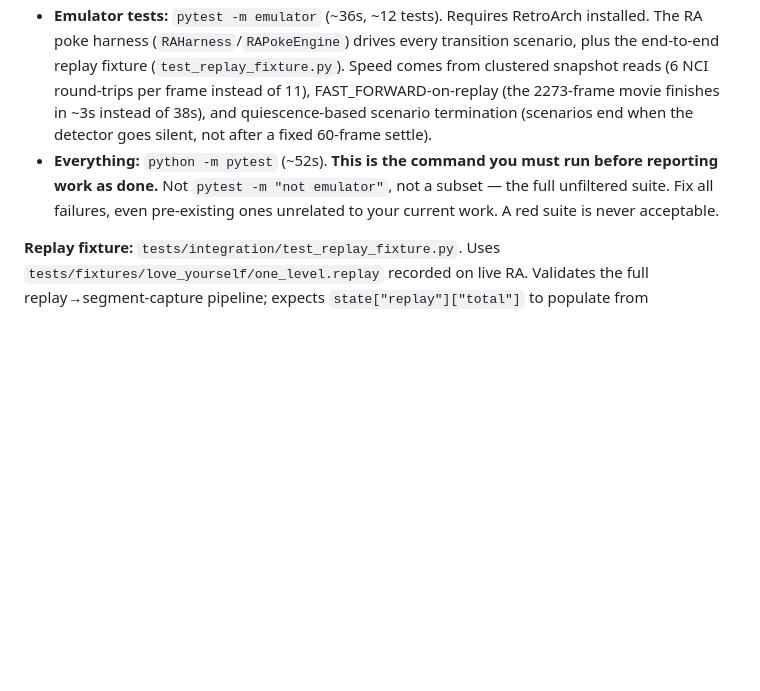
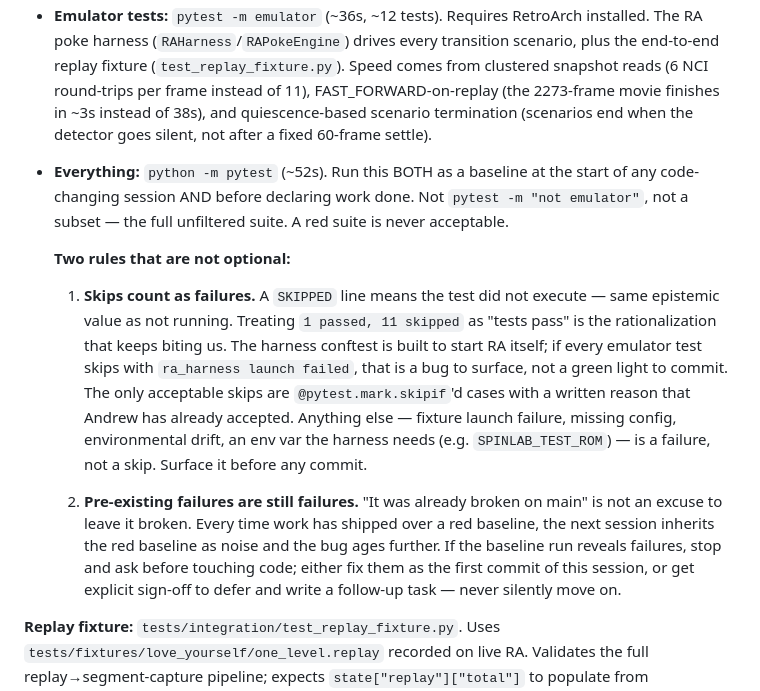
Before and after one commit to amcknight/spinlab, a Markdown page: CLAUDE.md, the part around the change. GitHub-like rendering; blank space fills up the shorter version.

Commit message:
docs: strengthen test-baseline rules + record CF1' plan and harness findings
Two CLAUDE.md additions to the Testing section:

  1. **Skips count as failures.** SKIPPED is not "passed" — surface harness
     launch failures and missing env vars instead of treating them as green.
  2. **Pre-existing failures are still failures.** Baseline run at session
     start; stop and ask before deferring red baselines.

The trigger: the post-trivial-batch baseline run with SPINLAB_TEST_ROM set
revealed 4 long-standing failing emulator transition tests on main
(test_checkpoint_cold_spawn, test_key_exit, test_multiple_checkpoints,
test_same_frame_exit_entrance — the last emits 12 entrances for one
same-frame transition). They were being silently masked by the harness's
pytest.skip on launch failure when the default rom glob picked a ROM that
hit FRAMEADVANCE deep-freeze.

Scan file (2026-05-14-improve.md) updated to record these in a new
"Test infrastructure findings" section so they're tracked as backlog,
not papered over.

Also lands the CF1' plan (2026-05-14-type-event-boundary.md) for the
medium-tier handoff picked this session.

Co-Authored-By: Claude Opus 4.7 <noreply@anthropic.com>

```diff
--- a/CLAUDE.md
+++ b/CLAUDE.md
@@ -24,7 +24,13 @@ Two markers, two suites:
 
 - **Fast tests:** `pytest -m "not emulator"` (~16s, ~790 tests). The default workhorse — runs after every code change. Includes the frontend smoke tests, which require `cd frontend && npm run build` first and a Playwright Chromium install (no `frontend` marker — the environment is assumed).
 - **Emulator tests:** `pytest -m emulator` (~36s, ~12 tests). Requires RetroArch installed. The RA poke harness (`RAHarness`/`RAPokeEngine`) drives every transition scenario, plus the end-to-end replay fixture (`test_replay_fixture.py`). Speed comes from clustered snapshot reads (6 NCI round-trips per frame instead of 11), FAST_FORWARD-on-replay (the 2273-frame movie finishes in ~3s instead of 38s), and quiescence-based scenario termination (scenarios end when the detector goes silent, not after a fixed 60-frame settle).
-- **Everything:** `python -m pytest` (~52s). **This is the command you must run before reporting work as done.** Not `pytest -m "not emulator"`, not a subset — the full unfiltered suite. Fix all failures, even pre-existing ones unrelated to your current work. A red suite is never acceptable.
+- **Everything:** `python -m pytest` (~52s). Run this BOTH as a baseline at the start of any code-changing session AND before declaring work done. Not `pytest -m "not emulator"`, not a subset — the full unfiltered suite. A red suite is never acceptable.
+
+  **Two rules that are not optional:**
+
+  1. **Skips count as failures.** A `SKIPPED` line means the test did not execute — same epistemic value as not running. Treating `1 passed, 11 skipped` as "tests pass" is the rationalization that keeps biting us. The harness conftest is built to start RA itself; if every emulator test skips with `ra_harness launch failed`, that is a bug to surface, not a green light to commit. The only acceptable skips are `@pytest.mark.skipif`'d cases with a written reason that Andrew has already accepted. Anything else — fixture launch failure, missing config, environmental drift, an env var the harness needs (e.g. `SPINLAB_TEST_ROM`) — is a failure, not a skip. Surface it before any commit.
+
+  2. **Pre-existing failures are still failures.** "It was already broken on main" is not an excuse to leave it broken. Every time work has shipped over a red baseline, the next session inherits the red baseline as noise and the bug ages further. If the baseline run reveals failures, stop and ask before touching code; either fix them as the first commit of this session, or get explicit sign-off to defer and write a follow-up task — never silently move on.
 
 **Replay fixture:** `tests/integration/test_replay_fixture.py`. Uses `tests/fixtures/love_yourself/one_level.replay` recorded on live RA. Validates the full replay→segment-capture pipeline; expects `state["replay"]["total"]` to populate from `ReplayStartedEvent.frame_count`. Gates on `sections_captured` (the content milestone) rather than wall-clock — the test ends as soon as the expected segments land in the DB, so the speedup from `FAST_FORWARD` actually shows up.
 - **Schema changes:** add a new `python/spinlab/db/migrations/NNNN_name.sql`. Files are immutable once shipped — fix mistakes with another migration. Runner details: `python/spinlab/db/migrations/__init__.py`.
```
Also changed, not shown: 2 other files.
